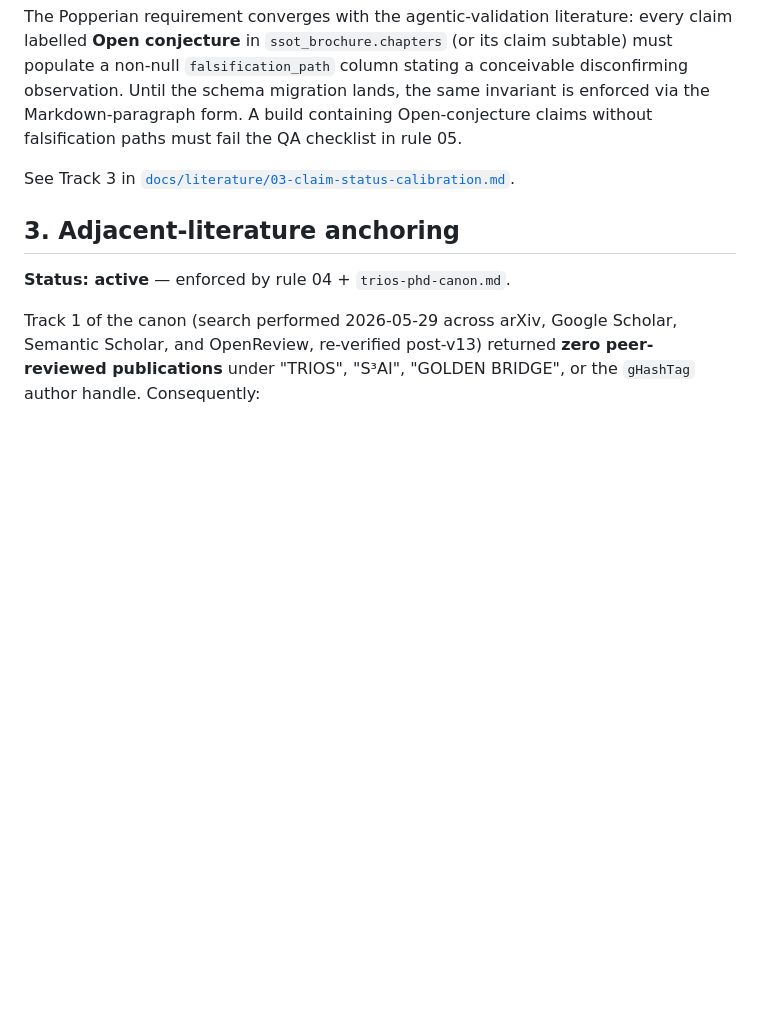
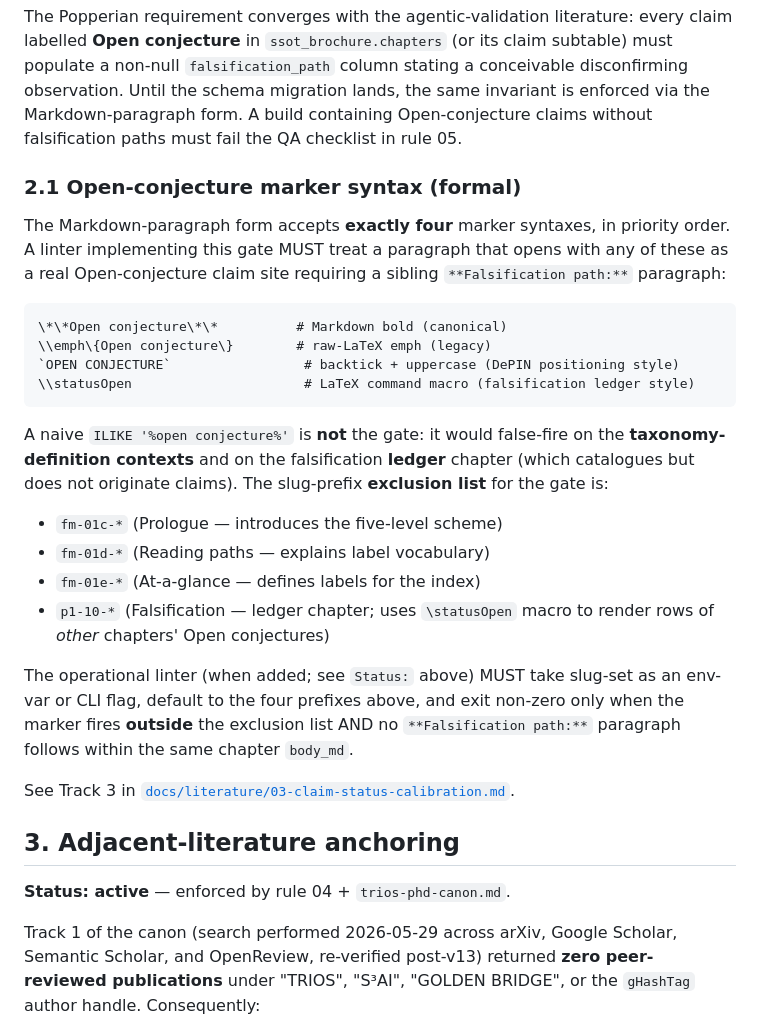
Before and after one commit to gHashTag/trios-mcp-rag, a Markdown page: docs/agent-rules/07-literature-grounded-refinements.md, the part around the change. GitHub-like rendering; blank space fills up the shorter version.

````diff
--- a/docs/agent-rules/07-literature-grounded-refinements.md
+++ b/docs/agent-rules/07-literature-grounded-refinements.md
@@ -57,6 +57,37 @@ observation. Until the schema migration lands, the same invariant is
 enforced via the Markdown-paragraph form. A build containing
 Open-conjecture claims without falsification paths must fail the QA
 checklist in rule 05.
+
+### 2.1 Open-conjecture marker syntax (formal)
+
+The Markdown-paragraph form accepts **exactly four** marker syntaxes,
+in priority order. A linter implementing this gate MUST treat a
+paragraph that opens with any of these as a real Open-conjecture
+claim site requiring a sibling `**Falsification path:**` paragraph:
+
+```
+\*\*Open conjecture\*\*          # Markdown bold (canonical)
+\\emph\{Open conjecture\}        # raw-LaTeX emph (legacy)
+`OPEN CONJECTURE`                 # backtick + uppercase (DePIN positioning style)
+\\statusOpen                      # LaTeX command macro (falsification ledger style)
+```
+
+A naive `ILIKE '%open conjecture%'` is **not** the gate: it would
+false-fire on the **taxonomy-definition contexts** and on the
+falsification **ledger** chapter (which catalogues but does not
+originate claims). The slug-prefix **exclusion list** for the gate is:
+
+  - `fm-01c-*` (Prologue — introduces the five-level scheme)
+  - `fm-01d-*` (Reading paths — explains label vocabulary)
+  - `fm-01e-*` (At-a-glance — defines labels for the index)
+  - `p1-10-*` (Falsification — ledger chapter; uses `\statusOpen`
+    macro to render rows of *other* chapters' Open conjectures)
+
+The operational linter (when added; see `Status:` above) MUST take
+slug-set as an env-var or CLI flag, default to the four prefixes
+above, and exit non-zero only when the marker fires **outside** the
+exclusion list AND no `**Falsification path:**` paragraph follows
+within the same chapter `body_md`.
 
 See Track 3 in [`docs/literature/03-claim-status-calibration.md`](../literature/03-claim-status-calibration.md).
 
````
Also changed, not shown: docs/qa/brochure-pdf-checklist.md (+42 -0 lines).
